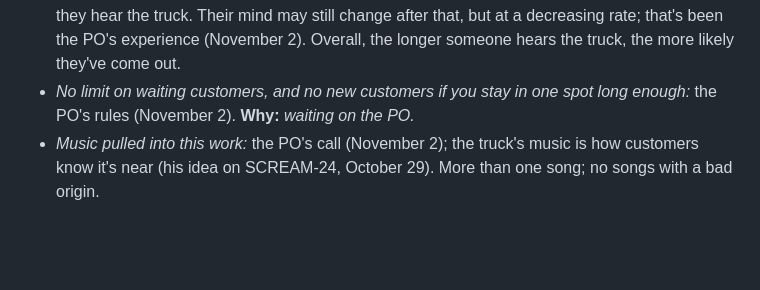
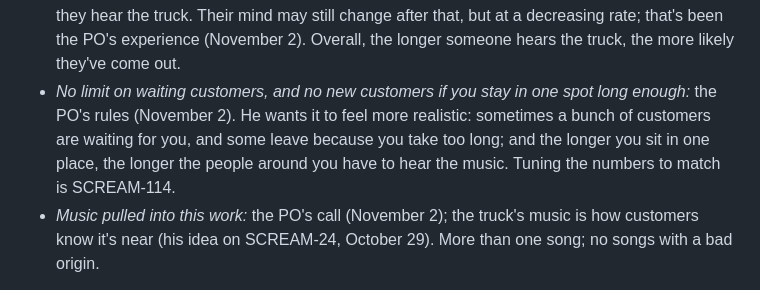
Before and after one commit to concrow7-dot/icemachine, a Markdown page: docs/decision-log.md, the part around the change. Rendered like a GitHub page; blank space fills up the shorter version.

Commit message:
Decision 015: the PO's reason for no limit on waiting customers and running out in one spot
Co-Authored-By: Claude Opus 5.5 <noreply@anthropic.com>
Claude-Session: https://claude.ai/code/session_0117hxJ6EEzzwU2xHj2sQpfc

```diff
--- a/docs/decision-log.md
+++ b/docs/decision-log.md
@@ -77,7 +77,7 @@ Newest first. Each entry: what was decided, the options considered, and why.
 - *A chance each second, not speed:* speed still matters, because a truck driving fast spends less time near each person and the rules already lower its chances; he didn't want velocity to be the measure (November 2).
 - *Indoors half as likely:* people at home are less likely to hear the truck, for example because they have the AC on (November 2).
 - *Highest chance at first, then less and less:* someone is most likely to want ice cream the instant they hear the truck. Their mind may still change after that, but at a decreasing rate; that's been the PO's experience (November 2). Overall, the longer someone hears the truck, the more likely they've come out.
-- *No limit on waiting customers, and no new customers if you stay in one spot long enough:* the PO's rules (November 2). **Why:** _waiting on the PO._
+- *No limit on waiting customers, and no new customers if you stay in one spot long enough:* the PO's rules (November 2). He wants it to feel more realistic: sometimes a bunch of customers are waiting for you, and some leave because you take too long; and the longer you sit in one place, the longer the people around you have to hear the music. Tuning the numbers to match is SCREAM-114.
 - *Music pulled into this work:* the PO's call (November 2); the truck's music is how customers know it's near (his idea on SCREAM-24, October 29). More than one song; no songs with a bad origin.
 
 **Engineering's calls (proposals, not the PO's reasons):**
```
